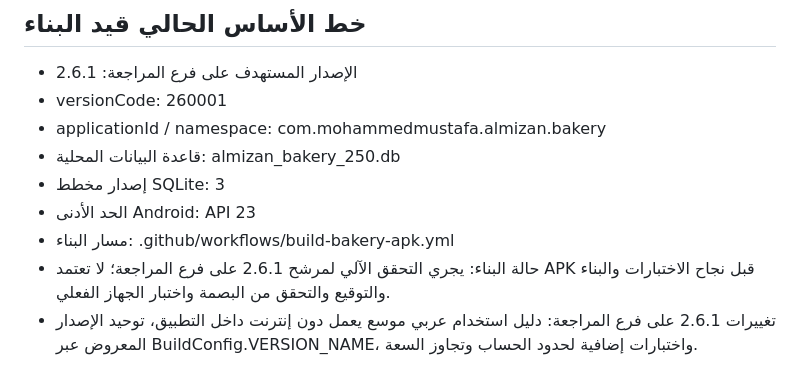
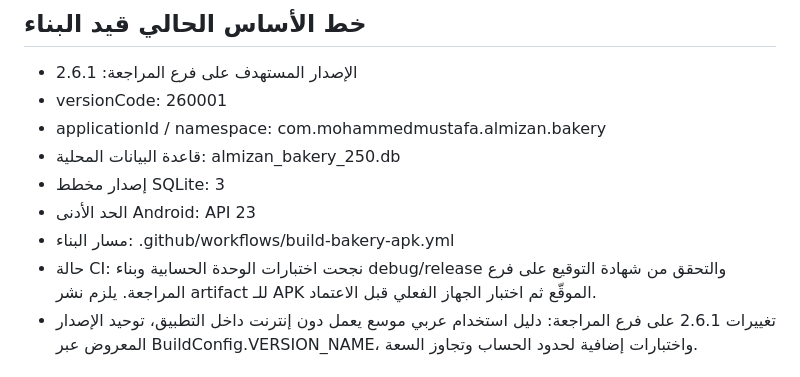
Before and after one commit to moh1442010-arch/smart-encyclopedias-platform, a Markdown page: decisions/BAKERY-UPDATE-BASELINE.md, the part around the change. Drawn GitHub-style.

Commit message:
Record successful 2.6.1 CI checks and pending field acceptance

```diff
--- a/decisions/BAKERY-UPDATE-BASELINE.md
+++ b/decisions/BAKERY-UPDATE-BASELINE.md
@@ -13,7 +13,7 @@
 - إصدار مخطط SQLite: 3
 - الحد الأدنى Android: API 23
 - مسار البناء: .github/workflows/build-bakery-apk.yml
-- حالة البناء: يجري التحقق الآلي لمرشح 2.6.1 على فرع المراجعة؛ لا تعتمد APK قبل نجاح الاختبارات والبناء والتوقيع والتحقق من البصمة واختبار الجهاز الفعلي.
+- حالة CI: نجحت اختبارات الوحدة الحسابية وبناء debug/release والتحقق من شهادة التوقيع على فرع المراجعة. يلزم نشر artifact للـ APK الموقّع ثم اختبار الجهاز الفعلي قبل الاعتماد.
 - تغييرات 2.6.1 على فرع المراجعة: دليل استخدام عربي موسع يعمل دون إنترنت داخل التطبيق، توحيد الإصدار المعروض عبر BuildConfig.VERSION_NAME، واختبارات إضافية لحدود الحساب وتجاوز السعة.
 
 ## آخر إصدار منشور ومتحقق
```
